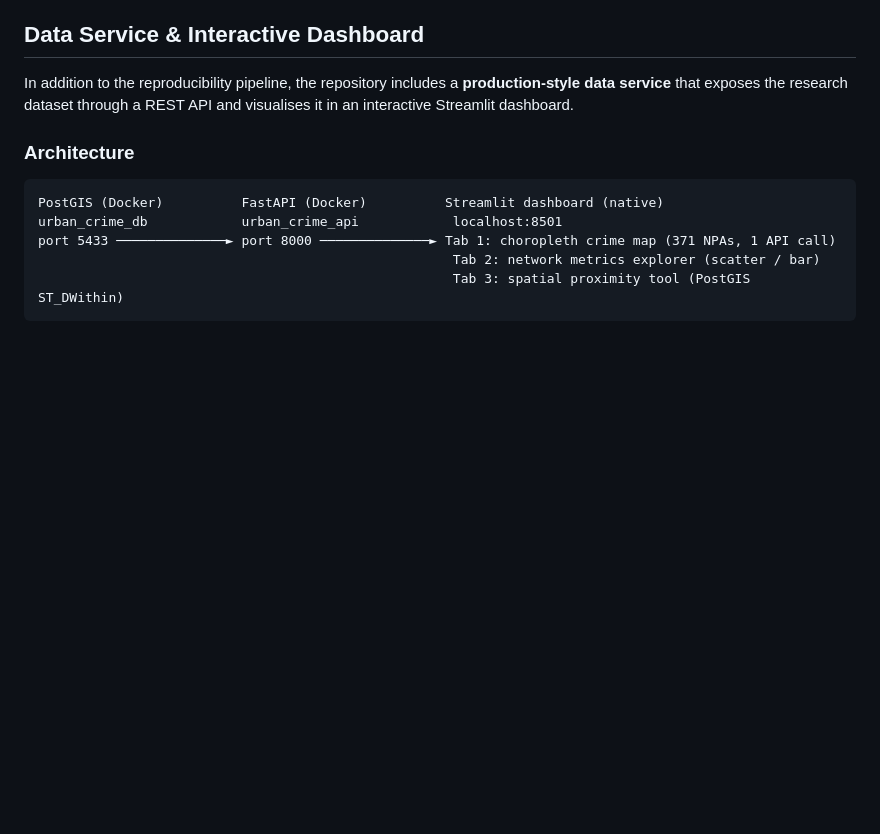
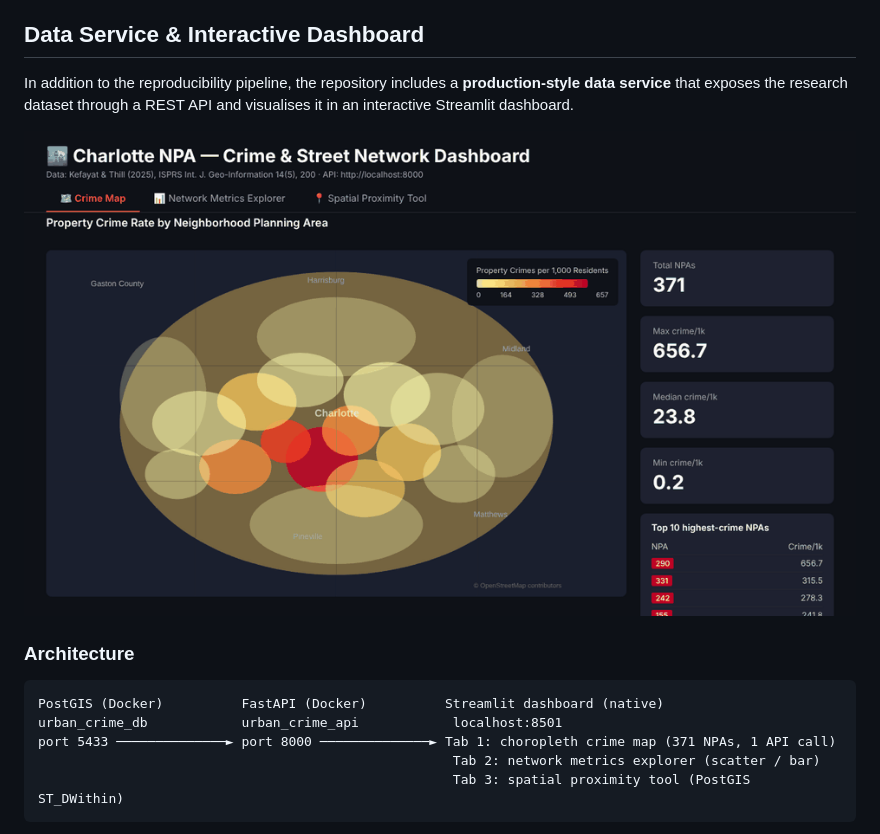
Before and after one commit to Erfankt/urban-network-analysis, a Markdown page: README.md, the part around the change. GitHub-like rendering; pictures changed too: docs/dashboard_demo.gif (added); blank space fills up the shorter version.

Commit message:
Add animated dashboard demo GIF to README
Add docs/dashboard_demo.gif — a looping walkthrough of all three
dashboard tabs (crime choropleth, network metrics scatter, spatial
proximity tool) — and embed it in the Data Service section of README.md.

````diff
--- a/README.md
+++ b/README.md
@@ -215,6 +215,8 @@ The sections call `app/pipeline.py`, which calls the functions in `src/` from th
 
 In addition to the reproducibility pipeline, the repository includes a **production-style data service** that exposes the research dataset through a REST API and visualises it in an interactive Streamlit dashboard.
 
+![Dashboard demo — crime choropleth, network metrics scatter, and spatial proximity tool](docs/dashboard_demo.gif)
+
 ### Architecture
 
 ```
````
